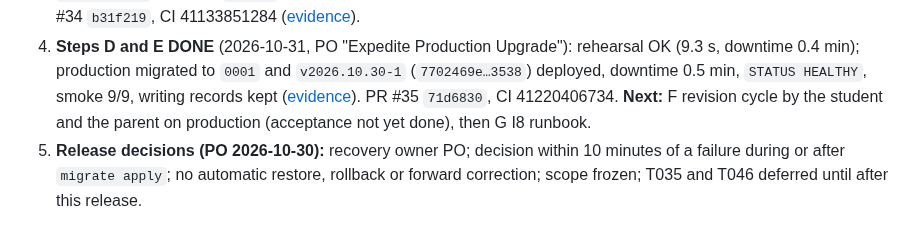
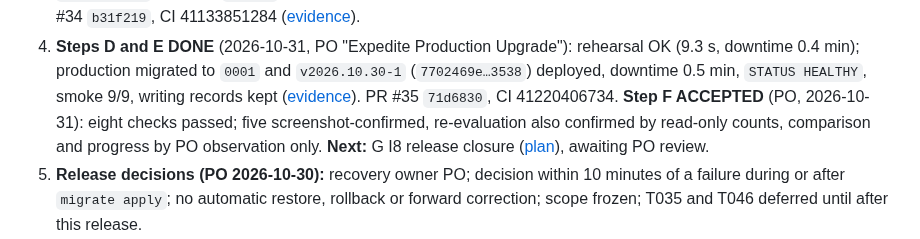
Before and after one commit to jonnabio/Mentor-Pro, a Markdown page: docs/context/ACTIVE_CONTEXT.md, the part around the change. Drawn GitHub-style.

```diff
--- a/docs/context/ACTIVE_CONTEXT.md
+++ b/docs/context/ACTIVE_CONTEXT.md
@@ -514,8 +514,12 @@ Deployment on macedonianserver (2026-10-26 to 2026-10-27)
    0.5 min, `STATUS HEALTHY`, smoke 9/9, writing records kept
    ([evidence](../progress/2026-10-31-production-release.md)). PR #35
    `71d6830`, CI 41220406734.
-   **Next:** F revision cycle by the student and the parent on production
-   (acceptance not yet done), then G I8 runbook.
+   **Step F ACCEPTED** (PO, 2026-10-31): eight checks passed; five
+   screenshot-confirmed, re-evaluation also confirmed by read-only counts,
+   comparison and progress by PO observation only.
+   **Next:** G I8 release closure
+   ([plan](../planning/2026-10-31-step-g-release-closure-plan.md)), awaiting
+   PO review.
 5. **Release decisions (PO 2026-10-30):** recovery owner PO; decision
    within 10 minutes of a failure during or after `migrate apply`; no
    automatic restore, rollback or forward correction; scope frozen;
```
Also changed, not shown: docs/planning/2026-10-31-step-g-release-closure-plan.md (added, +40 -0 lines), docs/progress/2026-10-31-production-release.md (+21 -4 lines).
